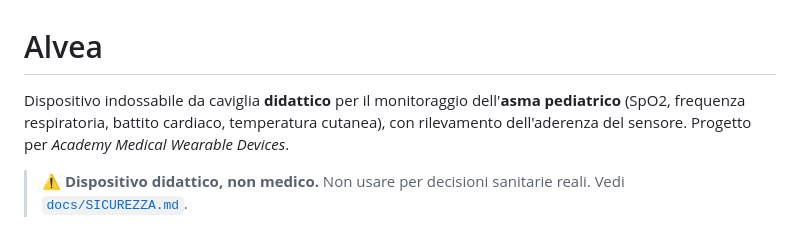
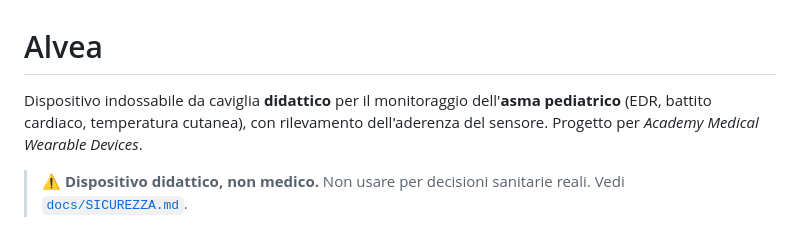
Before and after one commit to acrisci05/Alvea, a Markdown page: README.md, the part around the change. Drawn GitHub-style.

```diff
--- a/README.md
+++ b/README.md
@@ -1,6 +1,6 @@
 # Alvea
 
-Dispositivo indossabile da caviglia **didattico** per il monitoraggio dell'**asma pediatrico** (SpO2, frequenza respiratoria, battito cardiaco, temperatura cutanea),
+Dispositivo indossabile da caviglia **didattico** per il monitoraggio dell'**asma pediatrico** (EDR, battito cardiaco, temperatura cutanea),
 con rilevamento dell'aderenza del sensore.
 Progetto per *Academy Medical Wearable Devices*.
 
```
